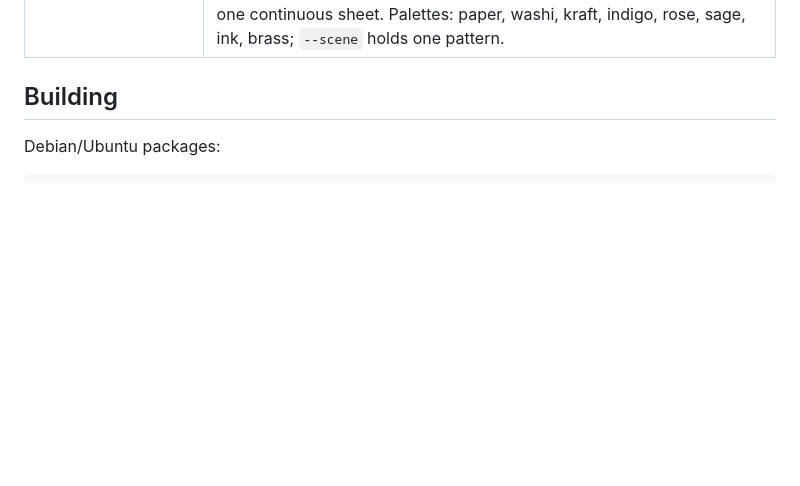
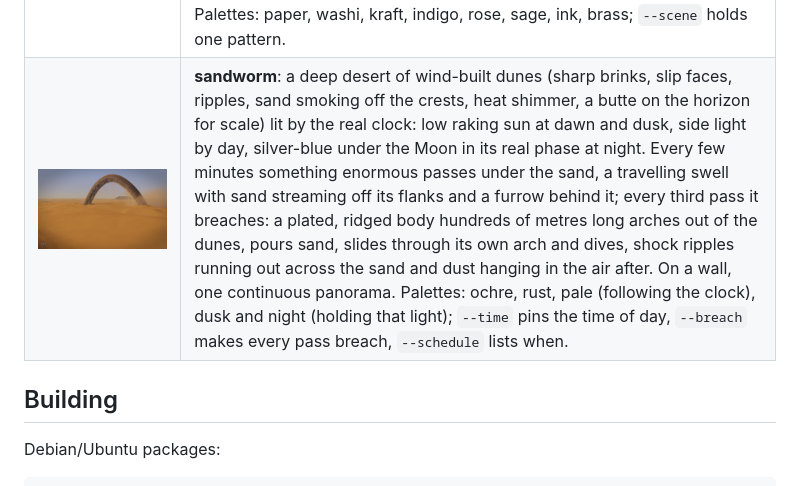
Before and after one commit to WillMatthews/screensavers, a Markdown page: README.md, the part around the change. Rendered like a GitHub page; pictures changed too: docs/img/sandworm.jpg (added); blank space fills up the shorter version.

```diff
--- a/README.md
+++ b/README.md
@@ -130,6 +130,7 @@ in `savers.sh`.
 | ![quantum](docs/img/quantum.jpg) | **quantum**: the time-dependent Schrödinger equation solved live on the GPU (split-step Fourier): tunnelling through a barrier, the double slit building up particle by particle, coherent and squeezed states, revival in a box beside its quantum carpet, Bragg scattering off a crystal, and scars in a stadium. Hue is phase, brightness is probability. |
 | ![sand](docs/img/sand.jpg) | **sand**: a falling-sand world that runs itself on the GPU: a side-on country of sea, forest, mountains and a volcano over folded strata, caves and a magma chamber. Water evaporates into clouds and rains back, lightning starts forest fires, the volcano erupts, lakes freeze in a 24-minute year; on a wall, one continuous world. |
 | ![origami](docs/img/origami.jpg) | **origami**: a big sheet of paper under a low lamp, folding itself into origami tessellations: Miura-ori, curved-crease pleats, waterbomb, hexagonal pyramids and square twists. The fold drifts in slow swells, so facets tilt through the light and twists turn; then a front sweeps across, the old folds relax flat and the next pattern's creases rise behind it. Every third pattern a clearing opens (its creases still faintly there) and the time or the host name is blind-embossed into the paper. On a wall, one continuous sheet. Palettes: paper, washi, kraft, indigo, rose, sage, ink, brass; `--scene` holds one pattern. |
+| ![sandworm](docs/img/sandworm.jpg) | **sandworm**: a deep desert of wind-built dunes (sharp brinks, slip faces, ripples, sand smoking off the crests, heat shimmer, a butte on the horizon for scale) lit by the real clock: low raking sun at dawn and dusk, side light by day, silver-blue under the Moon in its real phase at night. Every few minutes something enormous passes under the sand, a travelling swell with sand streaming off its flanks and a furrow behind it; every third pass it breaches: a plated, ridged body hundreds of metres long arches out of the dunes, pours sand, slides through its own arch and dives, shock ripples running out across the sand and dust hanging in the air after. On a wall, one continuous panorama. Palettes: ochre, rust, pale (following the clock), dusk and night (holding that light); `--time` pins the time of day, `--breach` makes every pass breach, `--schedule` lists when. |
 
 ## Building
 
```
Also changed, not shown: 6 other files.
